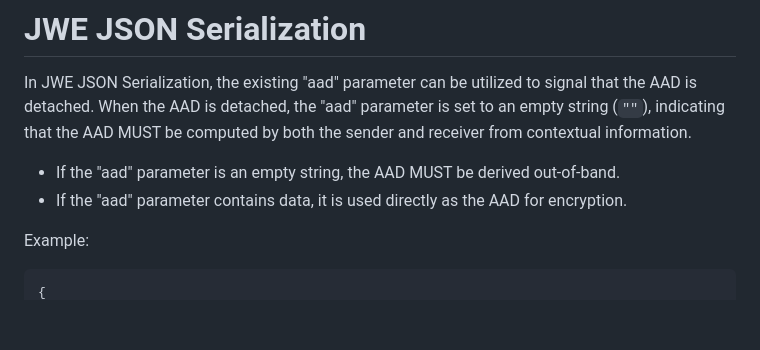
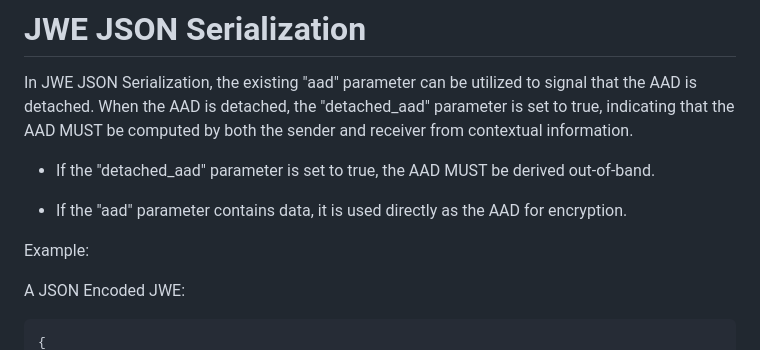
Before and after one commit to tireddy2/jwe-detached-aad, a Markdown page: draft-reddy-jose-detached-aad.md, the part around the change printed below. GitHub-like rendering; blank space fills up the shorter version.

```diff
--- a/draft-reddy-jose-detached-aad.md
+++ b/draft-reddy-jose-detached-aad.md
@@ -68,13 +68,17 @@ derived out-of-band otherwise.
 # JWE JSON Serialization
 
 In JWE JSON Serialization, the existing "aad" parameter can be utilized to signal that the AAD is detached. When the AAD is detached, the
-"aad" parameter is set to an empty string (`""`), indicating that the AAD MUST be computed by both the sender and receiver from
+"detached_aad" parameter is set to true, indicating that the AAD MUST be computed by both the sender and receiver from
 contextual information.
 
-- If the "aad" parameter is an empty string, the AAD MUST be derived out-of-band.
+- If the "detached_aad" parameter is set to true, the AAD MUST be derived out-of-band.
+
 - If the "aad" parameter contains data, it is used directly as the AAD for encryption.
 
 Example:
 
+
+A JSON Encoded JWE:
+
 ~~~
 {
```
Also changed, not shown: other parts of draft-reddy-jose-detached-aad.md (+44 -15 lines).
